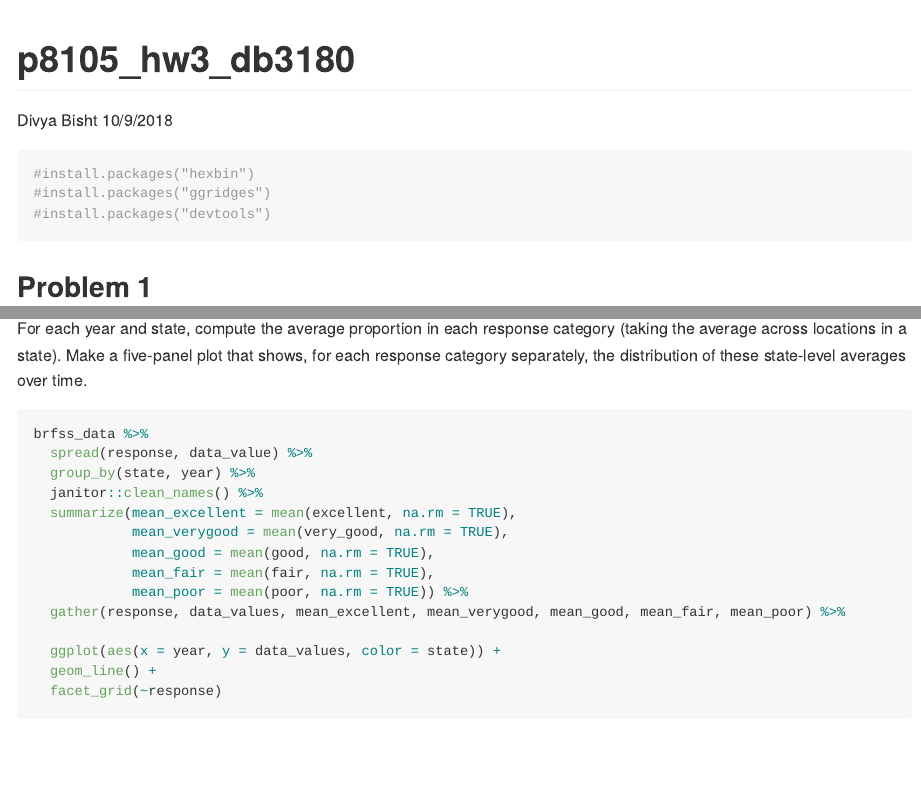
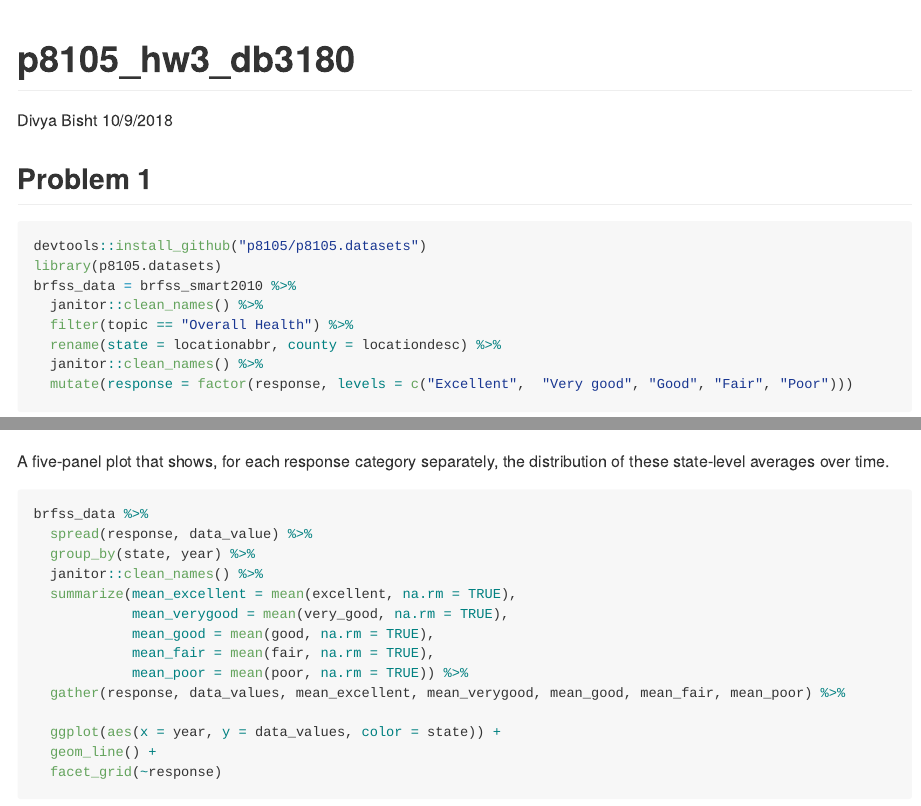
Before and after one commit to db3180/p8105_hw3_db3180, an R Markdown document (p8105_hw3_db3180.Rmd): the page in a window 1100 px wide, from its top, and a second part further down, joined at a grey line. Rendered offline with R 4.5, knitr and Pandoc, with nearby package versions; some code elsewhere in the file could not run offline; column names are cleaned by a stand-in for the janitor package.

Commit message:
Fixing the wording of the answers! Actual last commit!

````diff
--- a/p8105_hw3_db3180.Rmd
+++ b/p8105_hw3_db3180.Rmd
@@ -5,11 +5,6 @@ date: "10/9/2018"
 output: github_document
 ---
 
-```{r}
-#install.packages("hexbin")
-#install.packages("ggridges")
-#install.packages("devtools")
-```
 
 ## Problem 1
 
@@ -62,7 +57,7 @@ brfss_data %>%
   knitr::kable()
 ```
 
-For each year and state, compute the average proportion in each response category (taking the average across locations in a state). Make a five-panel plot that shows, for each response category separately, the distribution of these state-level averages over time.
+A five-panel plot that shows, for each response category separately, the distribution of these state-level averages over time.
 
 ```{r}
 brfss_data %>%
````
